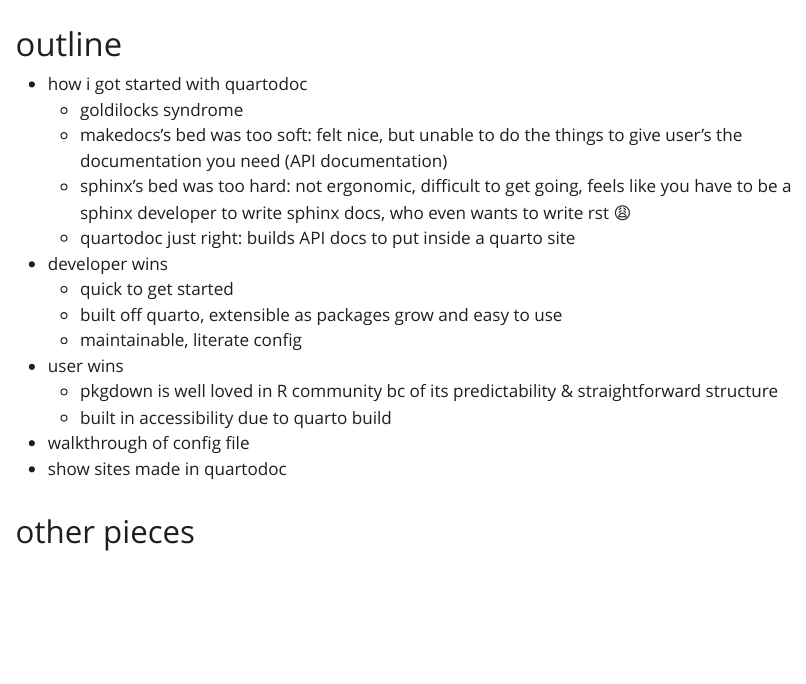
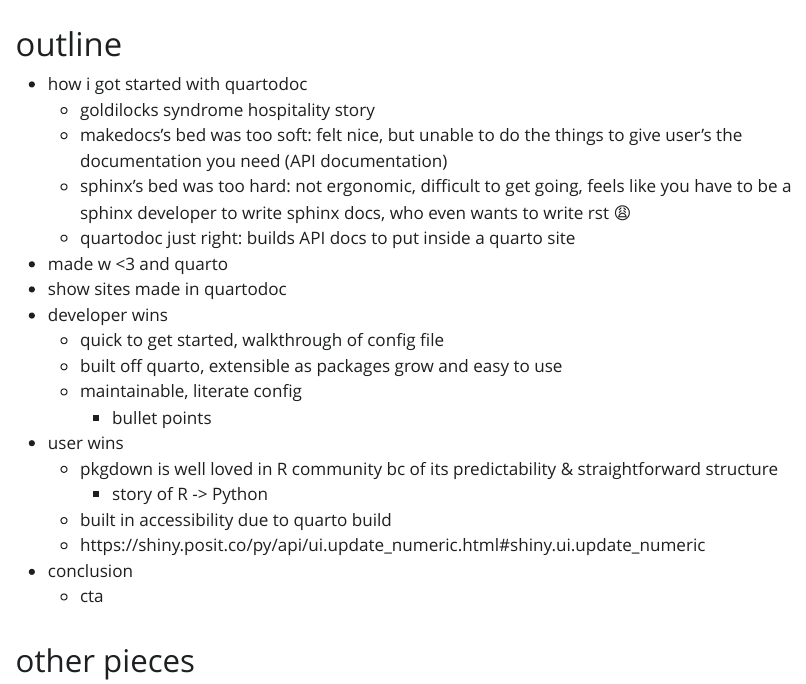
Before and after one commit to isabelizimm/talk-positconf2023-python-docs, a Quarto document (index.qmd): the page in a window 1100 px wide, from its top. The pictures show the output file index.html that the author committed with the source, opened offline; Quarto's library style sheets are replaced by a plain one without menus.

Commit message:
update from speaker session

```diff
--- a/index.qmd
+++ b/index.qmd
@@ -5,19 +5,25 @@
 # outline
 
 - how i got started with quartodoc
-    - goldilocks syndrome
+    - goldilocks syndrome hospitality story
     - makedocs's bed was too soft: felt nice, but unable to do the things to give user's the documentation you need (API documentation)
     - sphinx's bed was too hard: not ergonomic, difficult to get going, feels like you have to be a sphinx developer to write sphinx docs, who even wants to write rst 😩
     - quartodoc just right: builds API docs to put inside a quarto site
+- made w <3 and quarto
+- show sites made in quartodoc
 - developer wins
-    - quick to get started
+    - quick to get started, walkthrough of config file
     - built off quarto, extensible as packages grow and easy to use
     - maintainable, literate config
+        - bullet points
 - user wins
     - pkgdown is well loved in R community bc of its predictability & straightforward structure
+        - story of R -> Python
     - built in accessibility due to quarto build
-- walkthrough of config file
-- show sites made in quartodoc
+    - https://shiny.posit.co/py/api/ui.update_numeric.html#shiny.ui.update_numeric
+- conclusion
+    - cta
+
 
 ## other pieces
 
```
Also changed, not shown: index.html.
